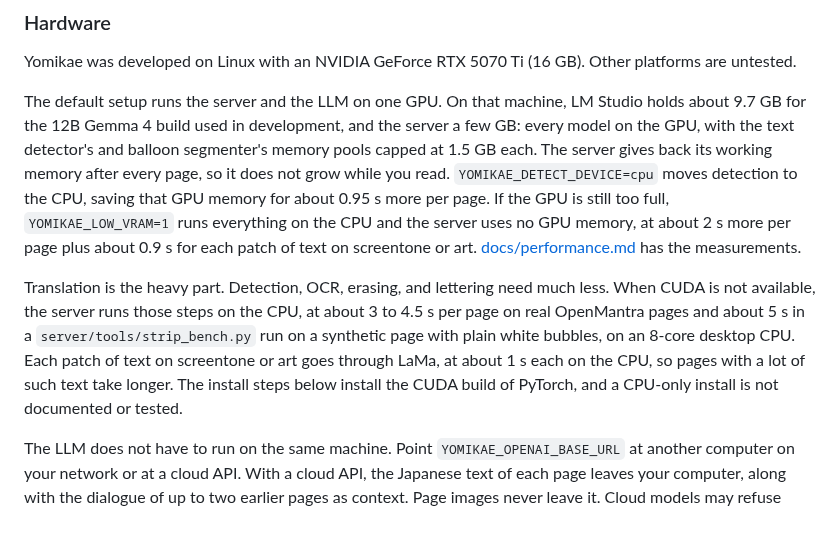
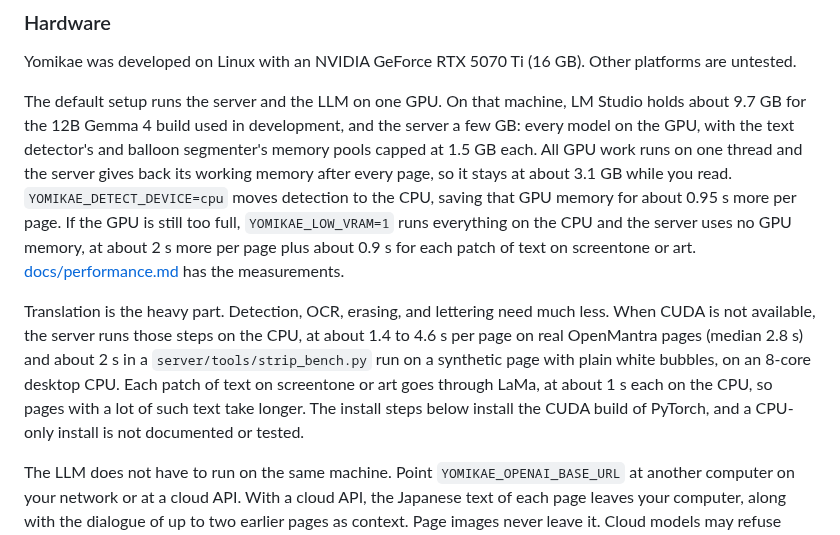
Before and after one commit to gravewhisper/yomikae, a Markdown page: README.md, the part around one of its changes. Rendered like a GitHub page.

Commit message:
docs: measure the one-thread fix and quiet CPU timings, drop the screenshot note

```diff
--- a/README.md
+++ b/README.md
@@ -48,9 +46,9 @@ Any other site works in click-to-translate mode. Hover an image that is at least
 
 Yomikae was developed on Linux with an NVIDIA GeForce RTX 5070 Ti (16 GB). Other platforms are untested.
 
-The default setup runs the server and the LLM on one GPU. On that machine, LM Studio holds about 9.7 GB for the 12B Gemma 4 build used in development, and the server a few GB: every model on the GPU, with the text detector's and balloon segmenter's memory pools capped at 1.5 GB each. The server gives back its working memory after every page, so it does not grow while you read. `YOMIKAE_DETECT_DEVICE=cpu` moves detection to the CPU, saving that GPU memory for about 0.95 s more per page. If the GPU is still too full, `YOMIKAE_LOW_VRAM=1` runs everything on the CPU and the server uses no GPU memory, at about 2 s more per page plus about 0.9 s for each patch of text on screentone or art. [docs/performance.md](docs/performance.md) has the measurements.
+The default setup runs the server and the LLM on one GPU. On that machine, LM Studio holds about 9.7 GB for the 12B Gemma 4 build used in development, and the server a few GB: every model on the GPU, with the text detector's and balloon segmenter's memory pools capped at 1.5 GB each. All GPU work runs on one thread and the server gives back its working memory after every page, so it stays at about 3.1 GB while you read. `YOMIKAE_DETECT_DEVICE=cpu` moves detection to the CPU, saving that GPU memory for about 0.95 s more per page. If the GPU is still too full, `YOMIKAE_LOW_VRAM=1` runs everything on the CPU and the server uses no GPU memory, at about 2 s more per page plus about 0.9 s for each patch of text on screentone or art. [docs/performance.md](docs/performance.md) has the measurements.
 
-Translation is the heavy part. Detection, OCR, erasing, and lettering need much less. When CUDA is not available, the server runs those steps on the CPU, at about 3 to 4.5 s per page on real OpenMantra pages and about 5 s in a `server/tools/strip_bench.py` run on a synthetic page with plain white bubbles, on an 8-core desktop CPU. Each patch of text on screentone or art goes through LaMa, at about 1 s each on the CPU, so pages with a lot of such text take longer. The install steps below install the CUDA build of PyTorch, and a CPU-only install is not documented or tested.
+Translation is the heavy part. Detection, OCR, erasing, and lettering need much less. When CUDA is not available, the server runs those steps on the CPU, at about 1.4 to 4.6 s per page on real OpenMantra pages (median 2.8 s) and about 2 s in a `server/tools/strip_bench.py` run on a synthetic page with plain white bubbles, on an 8-core desktop CPU. Each patch of text on screentone or art goes through LaMa, at about 1 s each on the CPU, so pages with a lot of such text take longer. The install steps below install the CUDA build of PyTorch, and a CPU-only install is not documented or tested.
 
 The LLM does not have to run on the same machine. Point `YOMIKAE_OPENAI_BASE_URL` at another computer on your network or at a cloud API. With a cloud API, the Japanese text of each page leaves your computer, along with the dialogue of up to two earlier pages as context. Page images never leave it. Cloud models may refuse some content, which leaves those lines in Japanese or fails the page.
 
```
Also changed, not shown: other parts of README.md (+0 -2 lines), docs/models.md (+2 -2 lines), docs/performance.md (+8 -2 lines).
